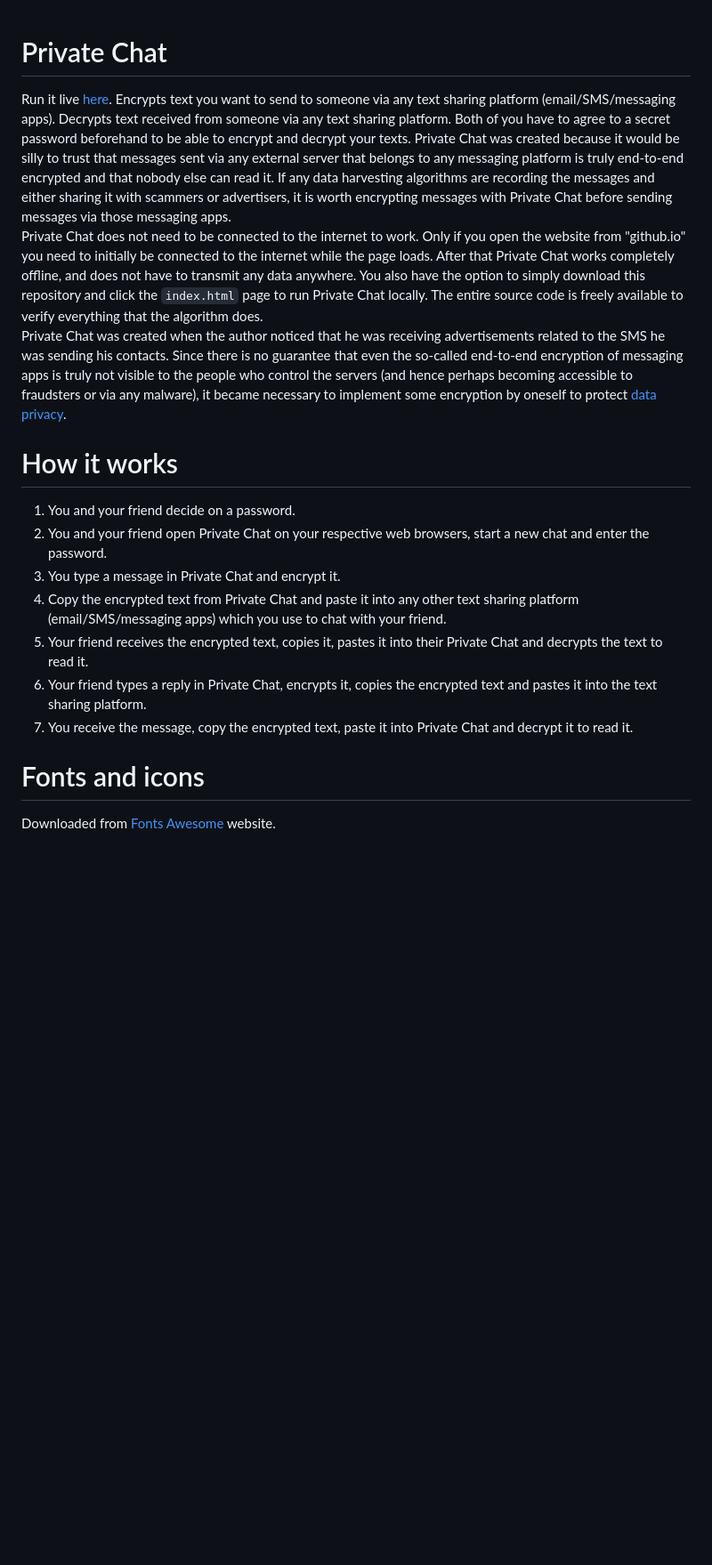
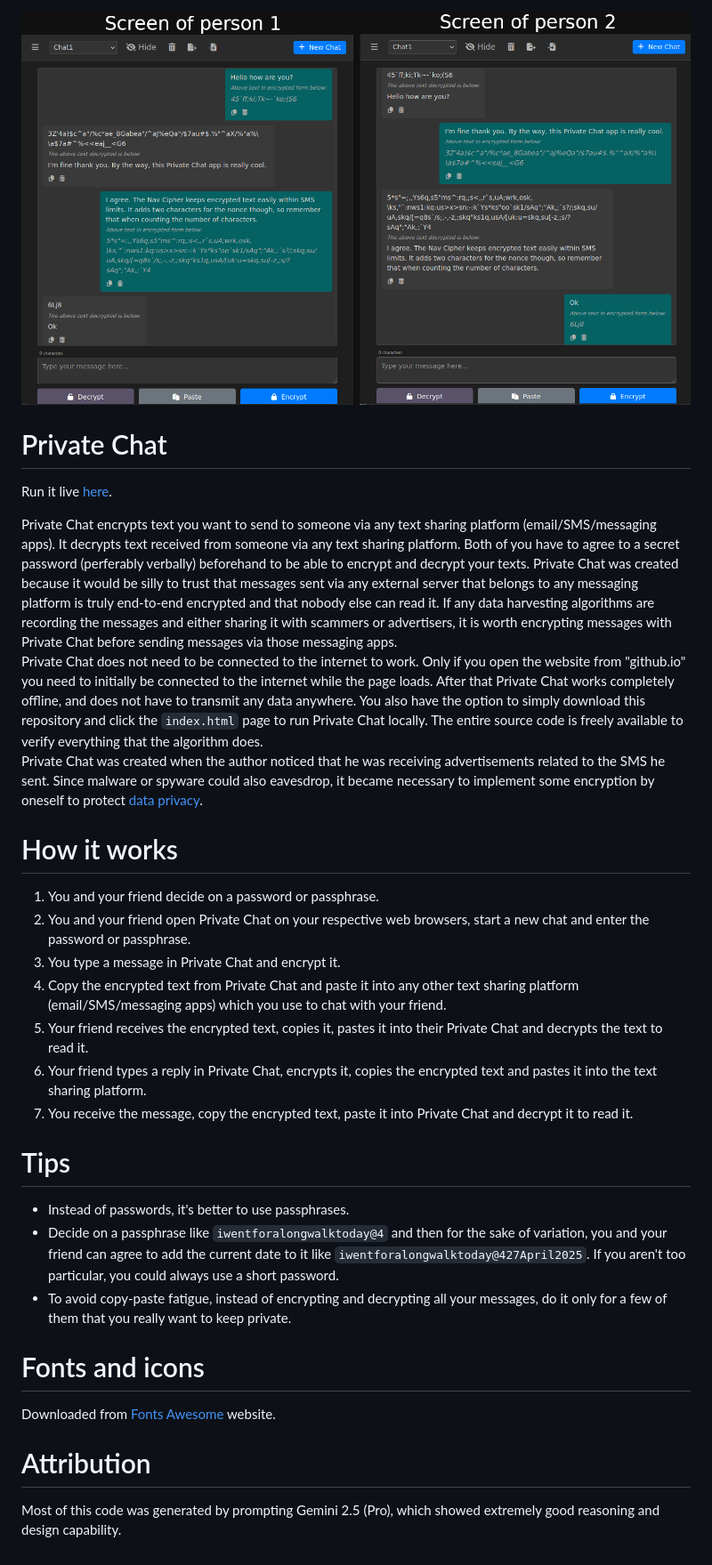
Before and after one commit to nav9/privateChat, a Markdown page: README.md, the part around the change. Shown: that part at 89% size. Drawn GitHub-style; pictures changed too: gallery/PrivateChatExample.png (added); blank space fills up the shorter version.

Commit message:
Updated readme with tips and added gallery image

```diff
--- a/README.md
+++ b/README.md
@@ -1,17 +1,28 @@
+![Alt text](gallery/PrivateChatExample.png?raw=true "Sample screenshot Private Chat")
+
 # Private Chat
 Run it live [here](https://nav9.github.io/privateChat/index.html).
-Encrypts text you want to send to someone via any text sharing platform (email/SMS/messaging apps). Decrypts text received from someone via any text sharing platform. Both of you have to agree to a secret password beforehand to be able to encrypt and decrypt your texts. Private Chat was created because it would be silly to trust that messages sent via any external server that belongs to any messaging platform is truly end-to-end encrypted and that nobody else can read it. If any data harvesting algorithms are recording the messages and either sharing it with scammers or advertisers, it is worth encrypting messages with Private Chat before sending messages via those messaging apps.
+
+Private Chat encrypts text you want to send to someone via any text sharing platform (email/SMS/messaging apps). It decrypts text received from someone via any text sharing platform. Both of you have to agree to a secret password (perferably verbally) beforehand to be able to encrypt and decrypt your texts. Private Chat was created because it would be silly to trust that messages sent via any external server that belongs to any messaging platform is truly end-to-end encrypted and that nobody else can read it. If any data harvesting algorithms are recording the messages and either sharing it with scammers or advertisers, it is worth encrypting messages with Private Chat before sending messages via those messaging apps.
 Private Chat does not need to be connected to the internet to work. Only if you open the website from "github.io" you need to initially be connected to the internet while the page loads. After that Private Chat works completely offline, and does not have to transmit any data anywhere. You also have the option to simply download this repository and click the `index.html` page to run Private Chat locally. The entire source code is freely available to verify everything that the algorithm does.
-Private Chat was created when the author noticed that he was receiving advertisements related to the SMS he was sending his contacts. Since there is no guarantee that even the so-called end-to-end encryption of messaging apps is truly not visible to the people who control the servers (and hence perhaps becoming accessible to fraudsters or via any malware), it became necessary to implement some encryption by oneself to protect [data privacy](https://nrecursions.blogspot.com/2018/08/educating-data-privacy-illiterate.html).
+Private Chat was created when the author noticed that he was receiving advertisements related to the SMS he sent. Since malware or spyware could also eavesdrop, it became necessary to implement some encryption by oneself to protect [data privacy](https://nrecursions.blogspot.com/2018/08/educating-data-privacy-illiterate.html).
 
 # How it works
-1. You and your friend decide on a password.
-2. You and your friend open Private Chat on your respective web browsers, start a new chat and enter the password.
+1. You and your friend decide on a password or passphrase.
+2. You and your friend open Private Chat on your respective web browsers, start a new chat and enter the password or passphrase.
 3. You type a message in Private Chat and encrypt it.
 4. Copy the encrypted text from Private Chat and paste it into any other text sharing platform (email/SMS/messaging apps) which you use to chat with your friend.
 5. Your friend receives the encrypted text, copies it, pastes it into their Private Chat and decrypts the text to read it.
 6. Your friend types a reply in Private Chat, encrypts it, copies the encrypted text and pastes it into the text sharing platform.
 7. You receive the message, copy the encrypted text, paste it into Private Chat and decrypt it to read it.
 
+# Tips
+* Instead of passwords, it's better to use passphrases.
+* Decide on a passphrase like `iwentforalongwalktoday@4` and then for the sake of variation, you and your friend can agree to add the current date to it like `iwentforalongwalktoday@427April2025`. If you aren't too particular, you could always use a short password.
+* To avoid copy-paste fatigue, instead of encrypting and decrypting all your messages, do it only for a few of them that you really want to keep private.
+
 # Fonts and icons
 Downloaded from [Fonts Awesome](https://docs.fontawesome.com/web/setup/host-yourself/webfonts) website.
+
+# Attribution
+Most of this code was generated by prompting Gemini 2.5 (Pro), which showed extremely good reasoning and design capability.
```
Also changed, not shown: 1 other file.
